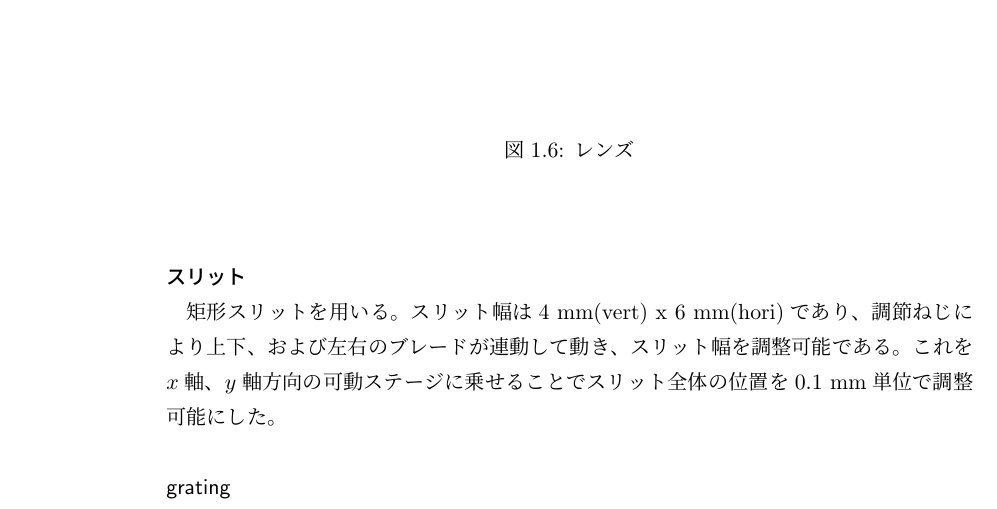
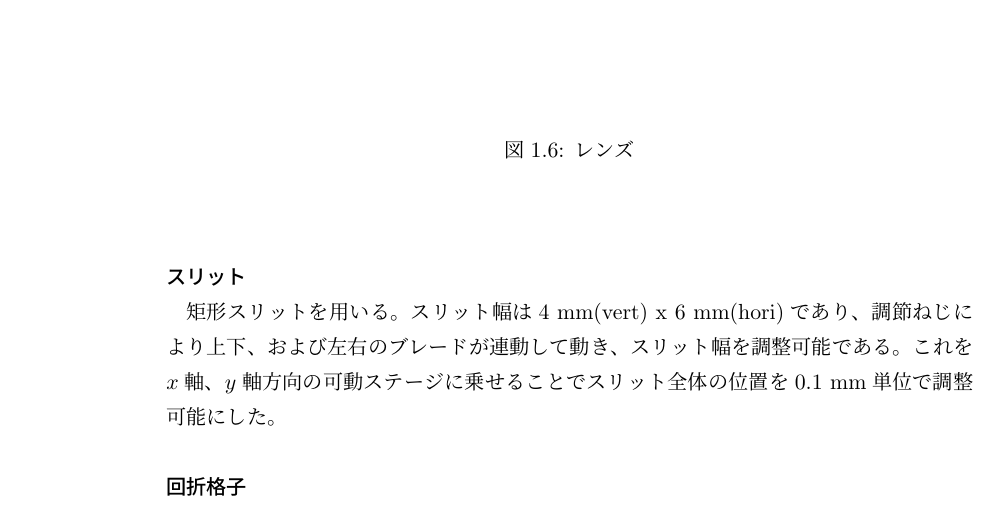
Before and after one commit to Kotaro-Nishi/master_thesis, a LaTeX book (3.tex, which reads 0_preamble.tex): part of page 6 of 8, cut so that both start at the same text. Compiled offline with upLaTeX and dvipdfmx.

Commit message:
20240102 noon

```diff
--- a/0_preamble.tex
+++ b/0_preamble.tex
@@ -27,7 +27,7 @@
 \usepackage{pxjahyper}
 \usepackage{bookmark}
 %\usepackage[backref]{hyperref}
-\setcounter{tocdepth}{3}
+\setcounter{tocdepth}{2}
 \setlength{\parindent}{2em}
 \def\vector#1{\mbox{\boldmath $#1$}}
 \def\slash#1{\not\!#1}
--- a/3.tex
+++ b/3.tex
@@ -117,11 +118,13 @@ RTM3の直後には供給するビームラインを選ぶための偏向電磁
   \caption{分光光学系}
   \label{fig:optics}
 \end{figure}
+
 \subsubsection{スリット}
 矩形スリットを用いる。
 スリット幅は4 mm(vert) x 6 mm(hori)であり、調節ねじにより上下、および左右のブレードが連動して動き、スリット幅を調整可能である。
 これを$x$軸、$y$軸方向の可動ステージに乗せることでスリット全体の位置を0.1 mm単位で調整可能にした。
-\subsubsection{grating}
+
+\subsubsection{回折格子}
 回折格子はThorlab製の??を用いた。格子定数は800/mmである。ピッチ・ヨー方向に調節可能な光学マウントによって固定され、さらに光学マウントが水平方向の回転ステージに設置されている。
 これにより分光された放射光がカメラ方向に水平に反射される。
 
```
Also changed, not shown: 1.tex (+1 -1 lines), 1_out/1.out.ps, 1_out/1.pdf, 3_out/3.out.ps, 3_out/3.pdf, image/3-MAMI.png, 3.tex (1 more changed lines), 11 other files.
